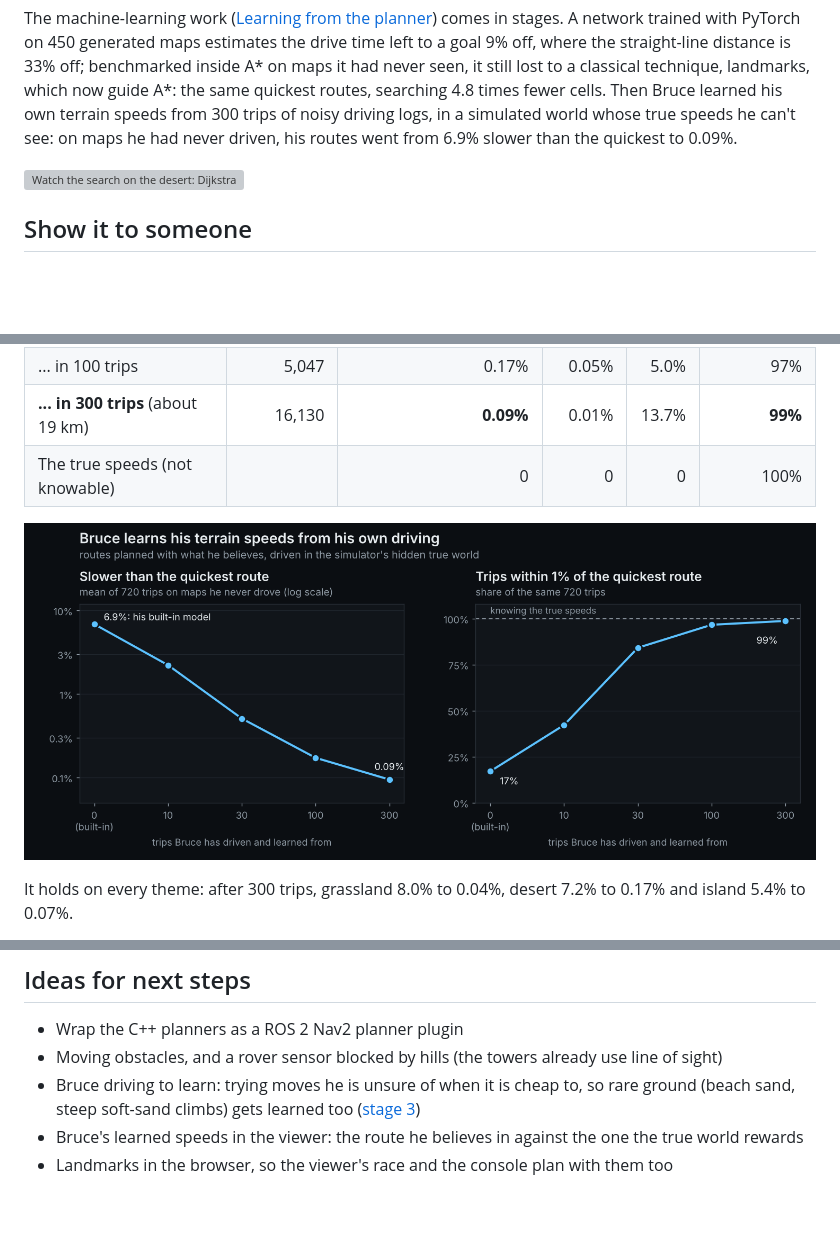
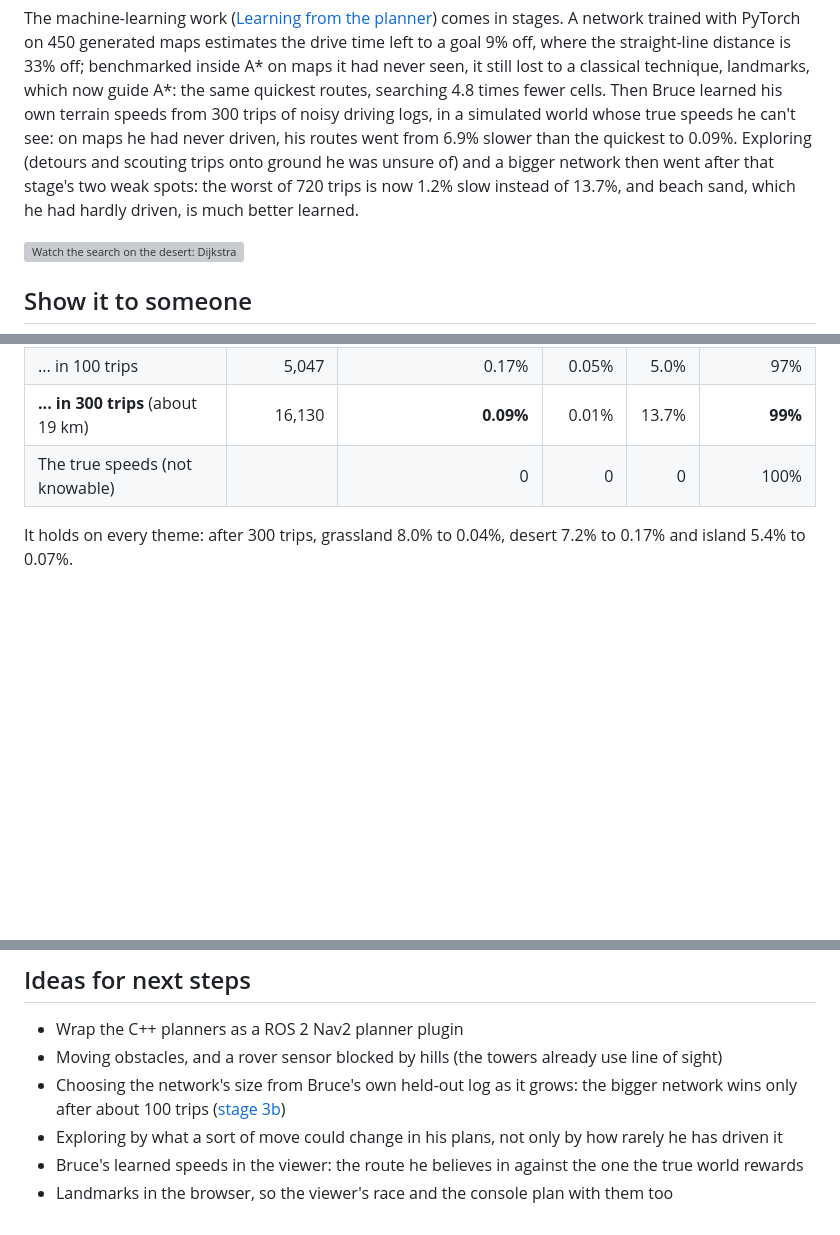
Before and after one commit to R0CK574R/brubus, a Markdown page: README.md, 3 parts joined by grey strips. Rendered like a GitHub page; pictures changed too: docs/learn-speeds.png; blank space fills up the shorter version; grey boxes are pictures that could not be loaded.

```diff
--- a/README.md
+++ b/README.md
@@ -36,7 +36,10 @@ trained with PyTorch on 450 generated maps estimates the drive time left to a go
 distance is 33% off; benchmarked inside A\* on maps it had never seen, it still lost to a classical technique,
 landmarks, which now guide A\*: the same quickest routes, searching 4.8 times fewer cells. Then Bruce learned his
 own terrain speeds from 300 trips of noisy driving logs, in a simulated world whose true speeds he can't see: on
-maps he had never driven, his routes went from 6.9% slower than the quickest to 0.09%.
+maps he had never driven, his routes went from 6.9% slower than the quickest to 0.09%. Exploring (detours and
+scouting trips onto ground he was unsure of) and a bigger network then went after that stage's two weak spots: the
+worst of 720 trips is now 1.2% slow instead of 13.7%, and beach sand, which he had hardly driven, is much better
+learned.
 
 ![Watch the search on the desert: Dijkstra (left) spreads out evenly while A* (right) heads for the finish; both find the same 2:25 route, but A* searches 2.5 times fewer cells](docs/search.gif)
 
@@ -577,8 +581,6 @@ the true world allows (`python main.py speeds eval`):
 | **... in 300 trips** (about 19 km) | 16,130 | **0.09%** | 0.01% | 13.7% | **99%** |
 | The true speeds (not knowable) | | 0 | 0 | 0 | 100% |
 
-![Two panels, by trips driven (0, 10, 30, 100, 300). Left: routes slower than the quickest, mean of 720 test trips, on a log scale, falling from 6.9% with the built-in model to 0.09% after 300 trips. Right: trips within 1% of the quickest route, rising from 17% to 99%, against 100% for knowing the true speeds](docs/learn-speeds.png)
-
 It holds on every theme: after 300 trips, grassland 8.0% to 0.04%, desert 7.2% to 0.17% and island 5.4% to 0.07%.
 
 **What he learned**, read off the network: the time per metre on flat, smooth ground, and what a climb adds, as a
@@ -1007,7 +1070,8 @@ The air route, over each map's 20 preset trips (medians; `python main.py fly` fo
 
 - Wrap the C++ planners as a ROS 2 Nav2 planner plugin
 - Moving obstacles, and a rover sensor blocked by hills (the towers already use line of sight)
-- Bruce driving to learn: trying moves he is unsure of when it is cheap to, so rare ground (beach sand, steep
-  soft-sand climbs) gets learned too ([stage 3](#stage-3-bruce-learns-his-own-terrain-speeds))
+- Choosing the network's size from Bruce's own held-out log as it grows: the bigger network wins only after about
+  100 trips ([stage 3b](#stage-3b-exploring-and-a-better-fit))
+- Exploring by what a sort of move could change in his plans, not only by how rarely he has driven it
 - Bruce's learned speeds in the viewer: the route he believes in against the one the true world rewards
 - Landmarks in the browser, so the viewer's race and the console plan with them too
```
Also changed, not shown: other parts of README.md (+77 -15 lines), 7 other files.
